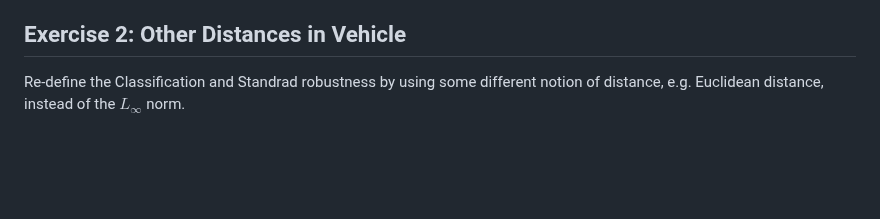
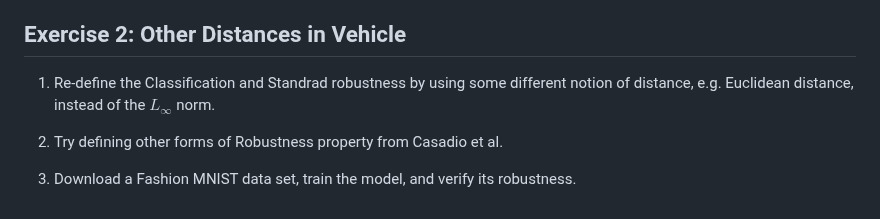
Before and after one commit to vehicle-lang/tutorial, a Markdown page: 2. Proving Robustness.md, the part around the change. Drawn GitHub-style; blank space fills up the shorter version.

Commit message:
exercises added to ch2

```diff
--- a/2. Proving Robustness.md
+++ b/2. Proving Robustness.md
@@ -232,4 +232,8 @@ Neural Network Robustness as a Verification Property: A Principled Case Study. C
 
 ## Exercise 2: Other Distances in Vehicle
 
-Re-define the Classification and Standrad robustness by using some different notion of distance, e.g. Euclidean distance, instead of the $L_{\infty}$ norm.
+1. Re-define the Classification and Standrad robustness by using some different notion of distance, e.g. Euclidean distance, instead of the $L_{\infty}$ norm.
+
+2. Try defining other forms of Robustness property from Casadio et al.
+
+3. Download a Fashion MNIST data set, train the model, and verify its robustness.
```
